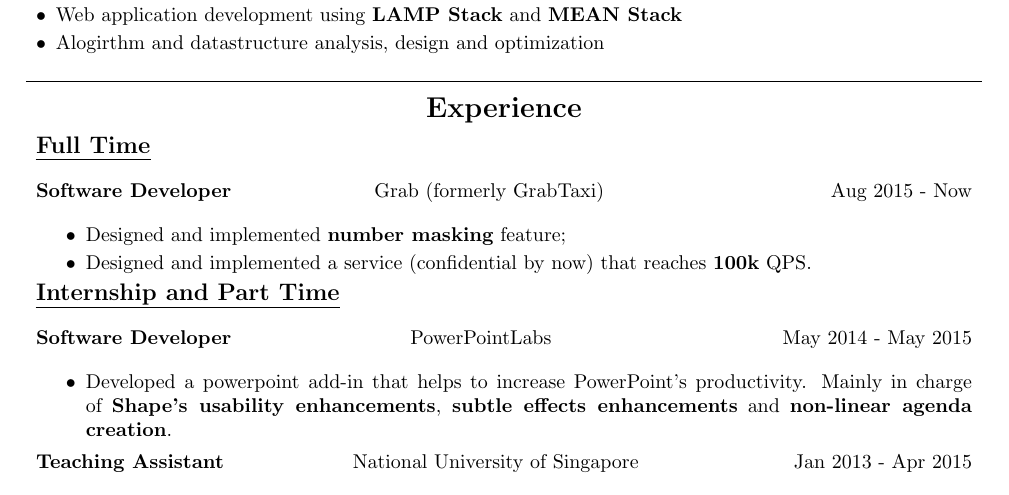
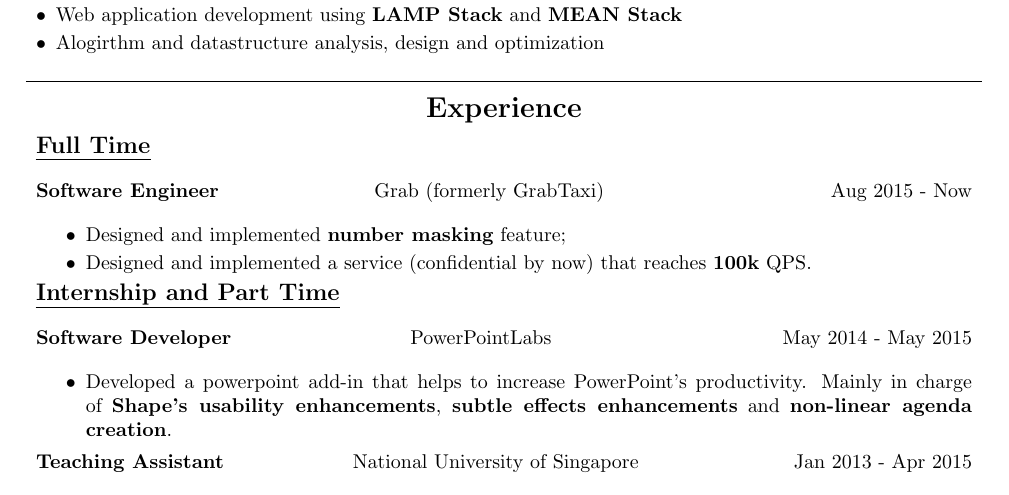
Before and after one commit to nevet/resume, a LaTeX CV (resume.tex): part of the page, cut so that both start at the same text. Compiled offline with pdfLaTeX.

Commit message:
change job title of Grab from developer to engineer

```diff
--- a/resume.tex
+++ b/resume.tex
@@ -60,7 +60,7 @@
 
 \begin{tabbing}
 \hspace{2.35in}\= \hspace{2.6in}\= \kill
-{\bf Software Developer} \> Grab (formerly GrabTaxi) \`Aug 2015 - Now\
+{\bf Software Engineer} \> Grab (formerly GrabTaxi) \`Aug 2015 - Now\
 \end{tabbing}
 
 \begin{itemize}
```
Also changed, not shown: resume.pdf.
